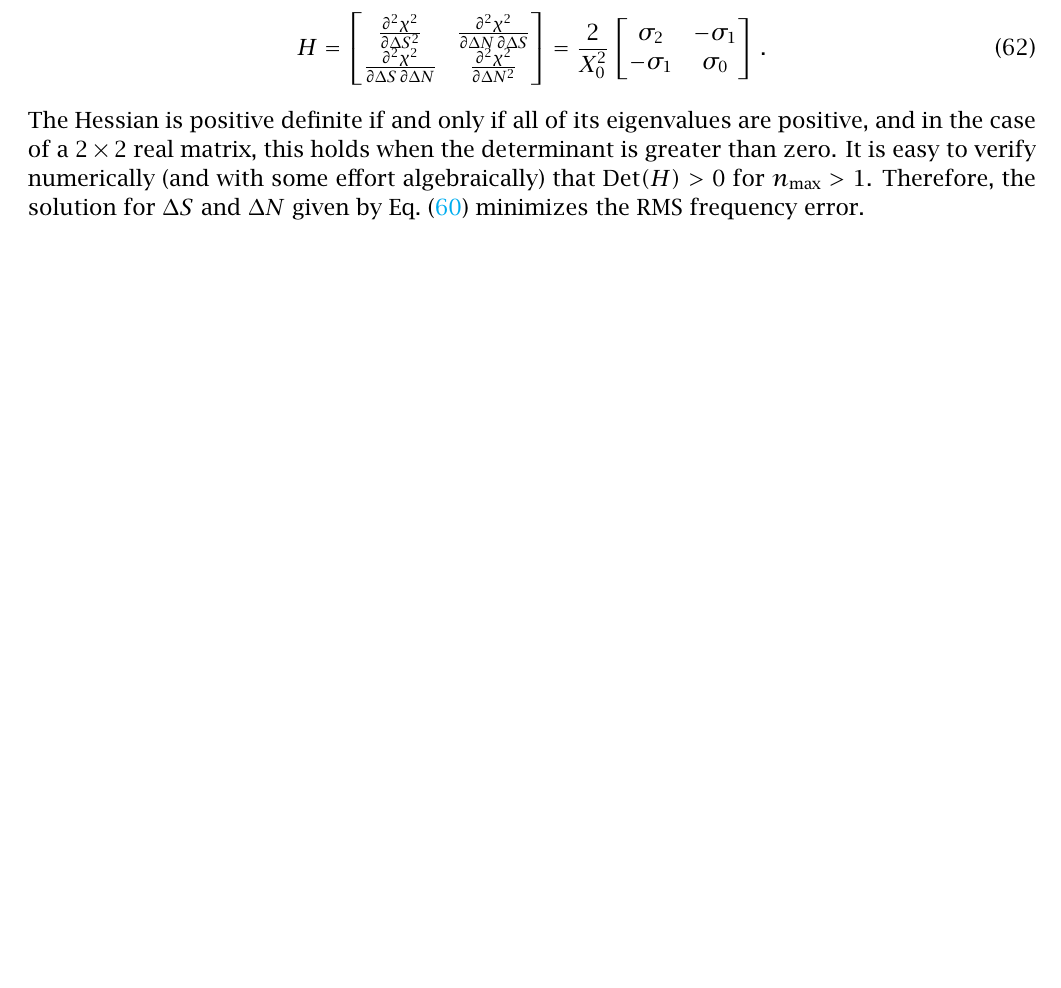
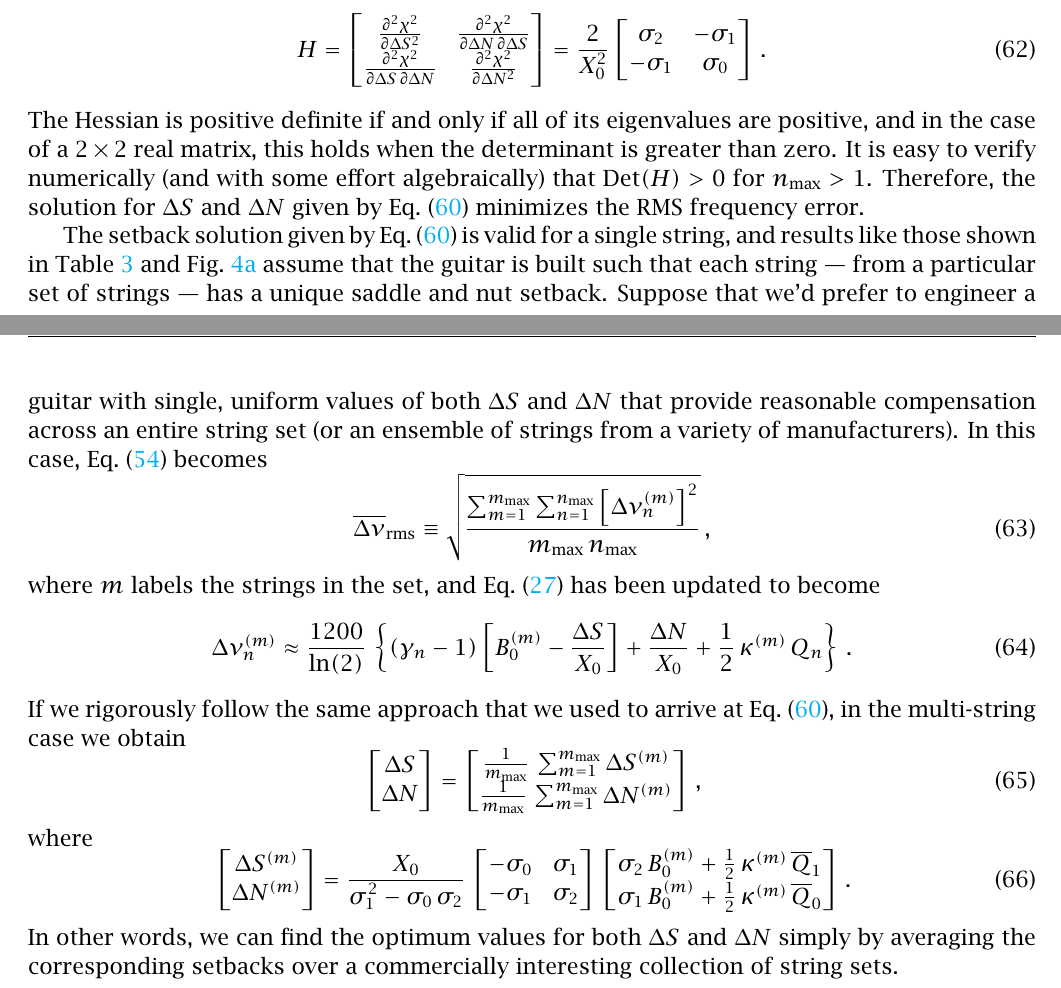
Before and after one commit to beausol/classical-guitar, a LaTeX paper (cg_comp.tex, which reads files/rms.tex): part of page 20 of 27 before the commit and two parts of pages 20 and 21 of 28 after it, the two joined at a grey line, cut so that both start at the same text, the shorter picture padded with empty space. The pictures show the PDF file cg_comp.pdf that the author committed with the source.

Commit message:
Added a paragraph to intro.tex to describe the contents of each section, including a URL (in cg_comp.bib)  to this repo. Fixed typos in temp.tex, and moved the table into a more appropriate postion. Added material to rms.tex to prove that uniform setbacks over a set of strings is equal to the mean of the setbacks of each string.

```diff
--- a/files/rms.tex
+++ b/files/rms.tex
@@ -87,3 +87,17 @@ H = \begin{bmatrix}
     \end{bmatrix}\, .
  \end{equation}
 The Hessian is positive definite if and only if all of its eigenvalues are positive, and in the case of a $2 \times 2$ real matrix, this holds when the determinant is greater than zero. It is easy to verify numerically (and with some effort algebraically) that $\Det(H) > 0$ for $n_\text{max} > 1$. Therefore, the solution for $\Delta S$ and $\Delta N$ given by \eqn{rms_sol} minimizes the RMS frequency error.
+
+The setback solution given by \eqn{rms_sol} is valid for a single string, and results like those shown in \tbl{ej45_setbacks} and \fig{shift_alhambra8p_ej45_full} assume that the guitar is built such that each string --- from a particular set of strings --- has a unique saddle and nut setback. Suppose that we'd prefer to engineer a guitar with single, uniform values of both $\Delta S$ and $\Delta N$ that provide reasonable compensation across an entire string set (or an ensemble of strings from a variety of manufacturers). In this case, \eqn{rms_def} becomes
+ \begin{equation}\label{eqn:rms_def_m}
+\overline{\Delta \nu}_\text{rms} \equiv \sqrt{\frac{\sum_{m = 1}^{m_\text{max}} \sum_{n = 1}^{n_\text{max}} \left[\Delta \nu^{(m)}_{n}\right]^2}{m_\text{max}\, n_\text{max}}}\, ,
+ \end{equation}
+where $m$ labels the strings in the set, and \eqn{error_tot} has been updated to become
+ \begin{equation}\label{eqn:error_tot_m}
+\Delta \nu^{(m)}_n \approx \frac{1200}{\ln(2)}\, \left\{ \left(\gamma_n - 1\right) \left[B_0^{(m)} - \frac{\Delta S}{X_0}\right] + \frac{\Delta N}{X_0} + \half\, \kappa^{(m)}\, Q_n \right\}\, .
+ \end{equation}
+If we rigorously follow the same approach that we used to arrive at \eqn{rms_sol}, in the multi-string case we obtain
+ \begin{equation}\label{eqn:rms_sol_multi}
+\begin{bmatrix}
+  \Delta S \\
+  \Delta N
@@ -89,0 +121,5 @@ The Hessian is positive definite if and only if all of its eigenvalues are posit
+  \sigma_2\, B_0^{(m)} + \half\, \kappa^{(m)}\, \overline{Q}_1 \\
+  \sigma_1\, B_0^{(m)} + \half\, \kappa^{(m)}\, \overline{Q}_0
+\end{bmatrix}\, .
+ \end{equation}
+In other words, we can find the optimum values for both $\Delta S$ and $\Delta N$ simply by averaging the corresponding setbacks over a commercially interesting collection of string sets.
```
Also changed, not shown: cg_comp.bib (+10 -0 lines), files/intro.tex (+7 -1 lines), files/temp.tex (+4 -5 lines), cg_comp.pdf, figures/shift_alhambra8p_ej43_factory.pdf, figures/shift_alhambra8p_ej43_full.pdf, figures/shift_alhambra8p_ej43_harmonic.pdf, figures/shift_alhambra8p_ej43_mean.pdf, figures/shift_alhambra8p_ej43_null.pdf, figures/shift_alhambra8p_ej44_factory.pdf, figures/shift_alhambra8p_ej44_full.pdf, figures/shift_alhambra8p_ej44_harmonic.pdf, figures/shift_alhambra8p_ej44_mean.pdf, figures/shift_alhambra8p_ej44_null.pdf, 13 more files.
